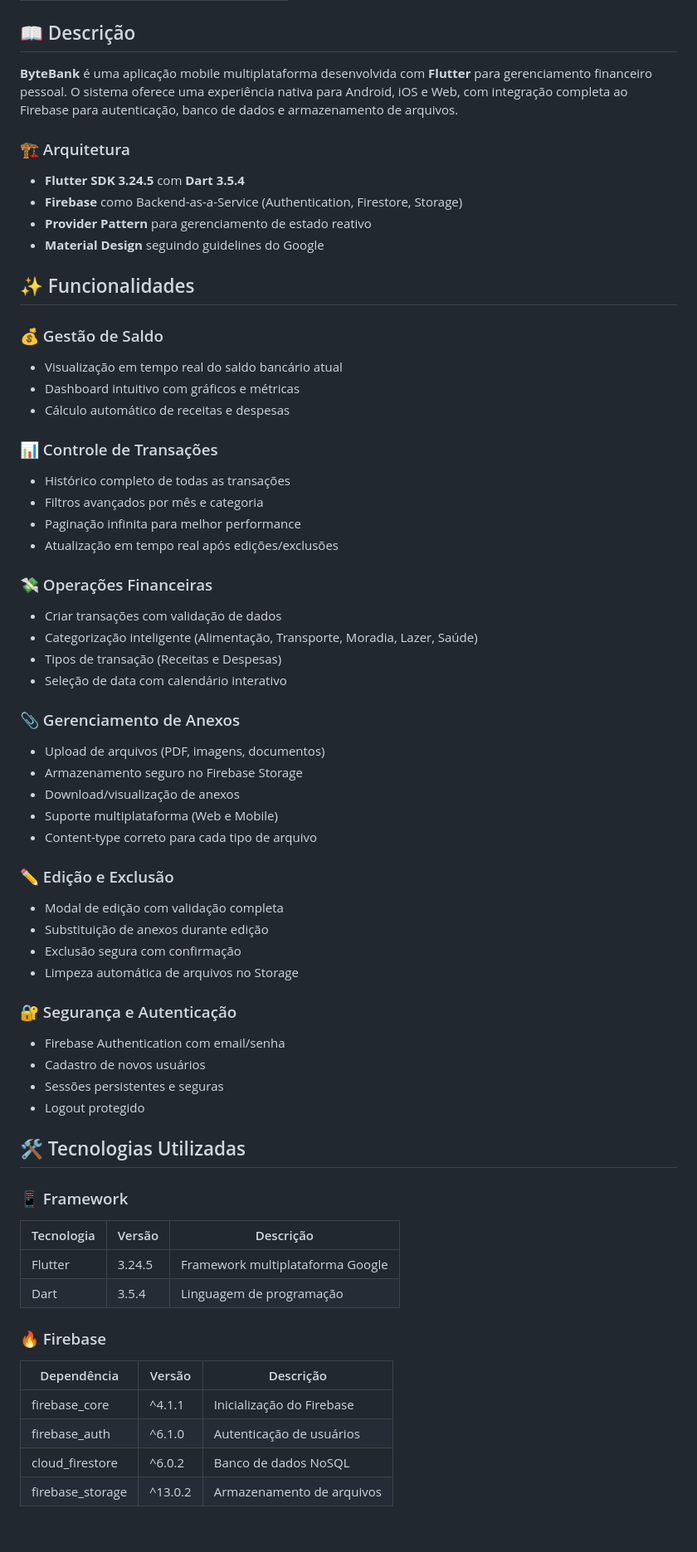
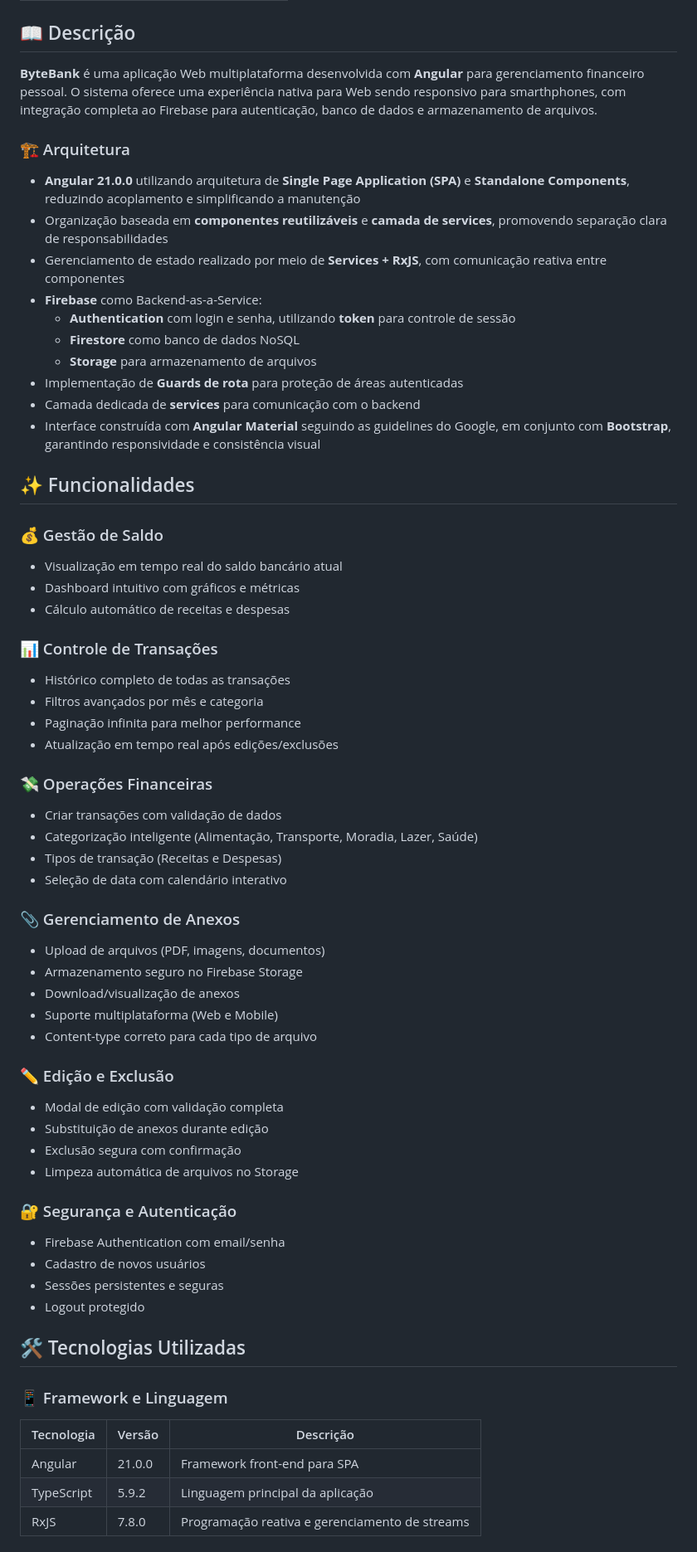
Before and after one commit to danguimaraes86/fiap-grupo-15-frontend, a Markdown page: README.md, the part around one of its changes. Shown at 83% size. GitHub-like rendering.

```diff
--- a/README.md
+++ b/README.md
@@ -21,35 +22,45 @@ _Aplicação mobile desenvolvida com Flutter para controle financeiro pessoal_
 
 ## 📖 Descrição
 
-**ByteBank** é uma aplicação mobile multiplataforma desenvolvida com **Flutter** para gerenciamento financeiro pessoal. O sistema oferece uma experiência nativa para Android, iOS e Web, com integração completa ao Firebase para autenticação, banco de dados e armazenamento de arquivos.
+**ByteBank** é uma aplicação Web multiplataforma desenvolvida com **Angular** para gerenciamento financeiro pessoal. O sistema oferece uma experiência nativa para Web sendo responsivo para smarthphones, com integração completa ao Firebase para autenticação, banco de dados e armazenamento de arquivos.
 
 ### 🏗️ Arquitetura
 
-- **Flutter SDK 3.24.5** com **Dart 3.5.4**
-- **Firebase** como Backend-as-a-Service (Authentication, Firestore, Storage)
-- **Provider Pattern** para gerenciamento de estado reativo
-- **Material Design** seguindo guidelines do Google
+- **Angular 21.0.0** utilizando arquitetura de **Single Page Application (SPA)** e **Standalone Components**, reduzindo acoplamento e simplificando a manutenção
+- Organização baseada em **componentes reutilizáveis** e **camada de services**, promovendo separação clara de responsabilidades
+- Gerenciamento de estado realizado por meio de **Services + RxJS**, com comunicação reativa entre componentes
+- **Firebase** como Backend-as-a-Service:
+  - **Authentication** com login e senha, utilizando **token** para controle de sessão
+  - **Firestore** como banco de dados NoSQL
+  - **Storage** para armazenamento de arquivos
+- Implementação de **Guards de rota** para proteção de áreas autenticadas
+- Camada dedicada de **services** para comunicação com o backend
+- Interface construída com **Angular Material** seguindo as guidelines do Google, em conjunto com **Bootstrap**, garantindo responsividade e consistência visual
 
 ## ✨ Funcionalidades
 
 ### 💰 Gestão de Saldo
+
 - Visualização em tempo real do saldo bancário atual
 - Dashboard intuitivo com gráficos e métricas
 - Cálculo automático de receitas e despesas
 
 ### 📊 Controle de Transações
+
 - Histórico completo de todas as transações
 - Filtros avançados por mês e categoria
 - Paginação infinita para melhor performance
 - Atualização em tempo real após edições/exclusões
 
 ### 💸 Operações Financeiras
+
 - Criar transações com validação de dados
 - Categorização inteligente (Alimentação, Transporte, Moradia, Lazer, Saúde)
 - Tipos de transação (Receitas e Despesas)
 - Seleção de data com calendário interativo
 
 ### 📎 Gerenciamento de Anexos
+
 - Upload de arquivos (PDF, imagens, documentos)
 - Armazenamento seguro no Firebase Storage
 - Download/visualização de anexos
@@ -57,12 +68,14 @@ _Aplicação mobile desenvolvida com Flutter para controle financeiro pessoal_
 - Content-type correto para cada tipo de arquivo
 
 ### ✏️ Edição e Exclusão
+
 - Modal de edição com validação completa
 - Substituição de anexos durante edição
 - Exclusão segura com confirmação
 - Limpeza automática de arquivos no Storage
 
 ### 🔐 Segurança e Autenticação
+
 - Firebase Authentication com email/senha
 - Cadastro de novos usuários
 - Sessões persistentes e seguras
@@ -70,17 +83,11 @@ _Aplicação mobile desenvolvida com Flutter para controle financeiro pessoal_
 
 ## 🛠️ Tecnologias Utilizadas
 
-### 📱 Framework
-| Tecnologia | Versão  | Descrição                        |
-| ---------- | ------- | -------------------------------- |
-| Flutter    | 3.24.5  | Framework multiplataforma Google |
-| Dart       | 3.5.4   | Linguagem de programação         |
+### 📱 Framework e Linguagem
 
-### 🔥 Firebase
-| Dependência      | Versão   | Descrição                    |
-| ---------------- | -------- | ---------------------------- |
-| firebase_core    | ^4.1.1   | Inicialização do Firebase    |
-| firebase_auth    | ^6.1.0   | Autenticação de usuários     |
-| cloud_firestore  | ^6.0.2   | Banco de dados NoSQL         |
-| firebase_storage | ^13.0.2  | Armazenamento de arquivos    |
+| Tecnologia | Versão | Descrição                                      |
+| ---------- | ------ | ---------------------------------------------- |
+| Angular    | 21.0.0 | Framework front-end para SPA                   |
+| TypeScript | 5.9.2  | Linguagem principal da aplicação               |
+| RxJS       | 7.8.0  | Programação reativa e gerenciamento de streams |
 
```
Also changed, not shown: other parts of README.md (+124 -72 lines).
